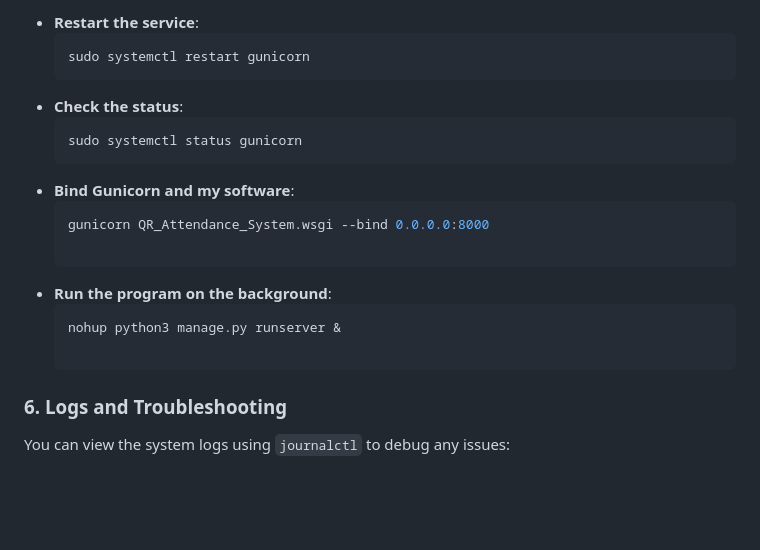
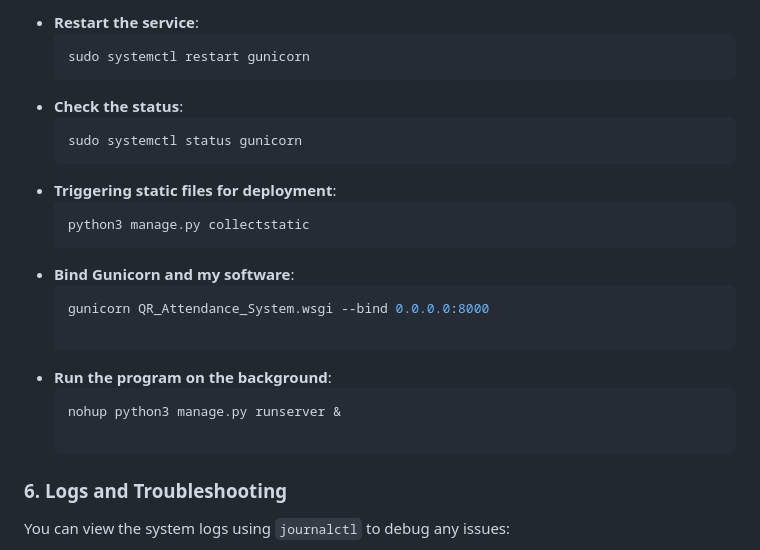
Before and after one commit to Charles130-Anderson/QR-CODE-ATTENDANCE-SYSTEM-SOFTWARE, a Markdown page: README.md, the part around the change printed below. Rendered like a GitHub page; blank space fills up the shorter version.

````diff
--- a/README.md
+++ b/README.md
@@ -286,6 +328,10 @@ You can manage the Gunicorn service using systemd:
   ```bash
   sudo systemctl status gunicorn
   ```
+- **Triggering static files for deployment**:
+  ```bash
+  python3 manage.py collectstatic
+  ```
 - **Bind Gunicorn and my software**:
   ```bash
   gunicorn QR_Attendance_System.wsgi --bind 0.0.0.0:8000
@@ -296,8 +342,6 @@ You can manage the Gunicorn service using systemd:
   nohup python3 manage.py runserver &
 
   ```
-
-
 
 ### 6. Logs and Troubleshooting
 
````
Also changed, not shown: other parts of README.md (+68 -26 lines).
